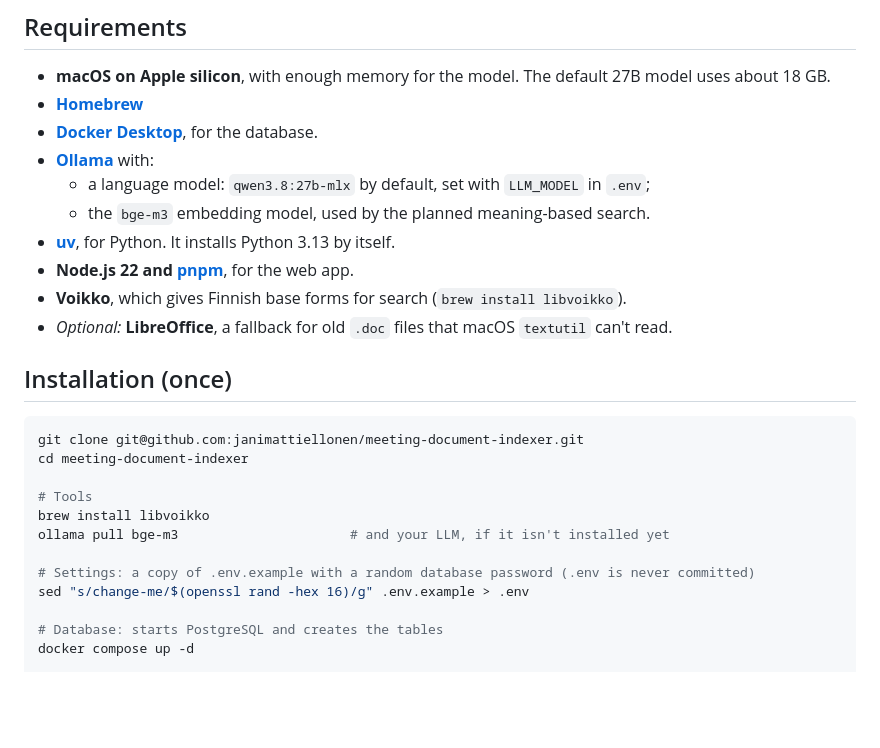
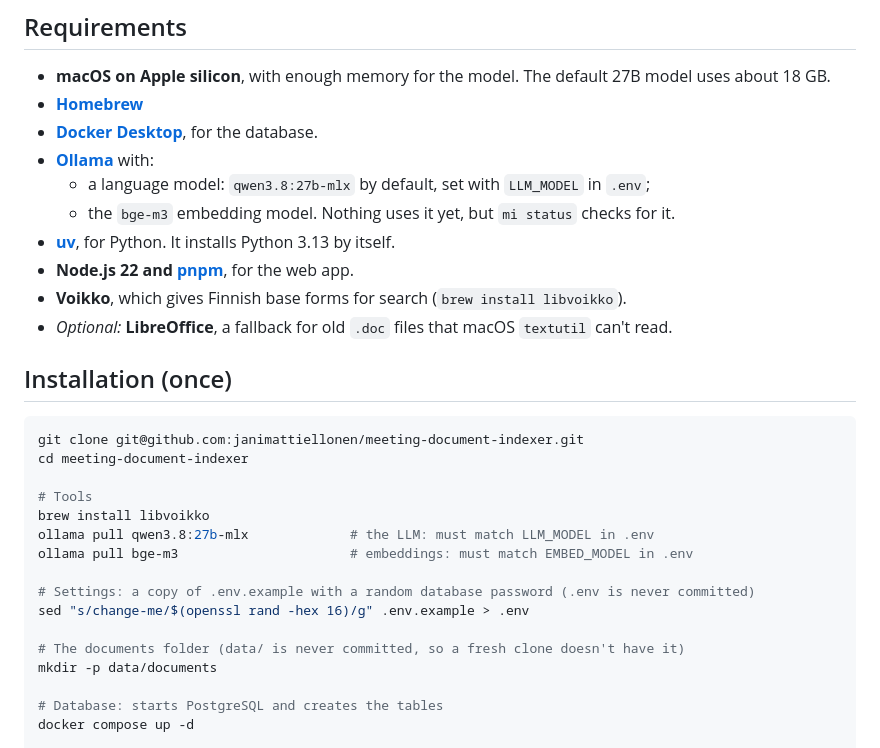
Before and after one commit to janimattiellonen/meeting-document-indexer, a Markdown page: README.md, the part around one of its changes. GitHub-like rendering; blank space fills up the shorter version.

```diff
--- a/README.md
+++ b/README.md
@@ -40,7 +40,7 @@ data/documents/ ──► indexer (mi index) ──► Ollama (local LLM)
 - **[Docker Desktop](https://www.docker.com/products/docker-desktop/)**, for the database.
 - **[Ollama](https://ollama.com)** with:
   - a language model: `qwen3.8:27b-mlx` by default, set with `LLM_MODEL` in `.env`;
-  - the `bge-m3` embedding model, used by the planned meaning-based search.
+  - the `bge-m3` embedding model. Nothing uses it yet, but `mi status` checks for it.
 - **[uv](https://docs.astral.sh/uv/)**, for Python. It installs Python 3.13 by itself.
 - **Node.js 22 and [pnpm](https://pnpm.io)**, for the web app.
 - **Voikko**, which gives Finnish base forms for search (`brew install libvoikko`).
@@ -54,10 +54,14 @@ cd meeting-document-indexer
 
 # Tools
 brew install libvoikko
-ollama pull bge-m3                      # and your LLM, if it isn't installed yet
+ollama pull qwen3.8:27b-mlx             # the LLM: must match LLM_MODEL in .env
+ollama pull bge-m3                      # embeddings: must match EMBED_MODEL in .env
 
 # Settings: a copy of .env.example with a random database password (.env is never committed)
 sed "s/change-me/$(openssl rand -hex 16)/g" .env.example > .env
+
+# The documents folder (data/ is never committed, so a fresh clone doesn't have it)
+mkdir -p data/documents
 
 # Database: starts PostgreSQL and creates the tables
 docker compose up -d
```
Also changed, not shown: other parts of README.md (+23 -10 lines).
